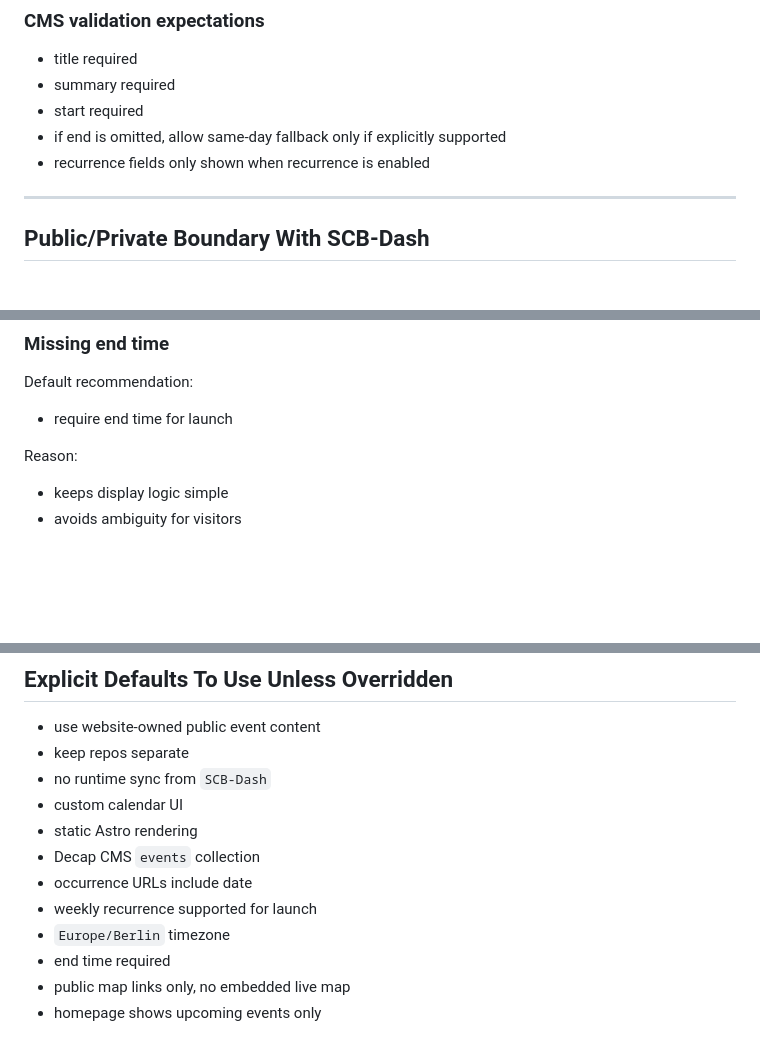
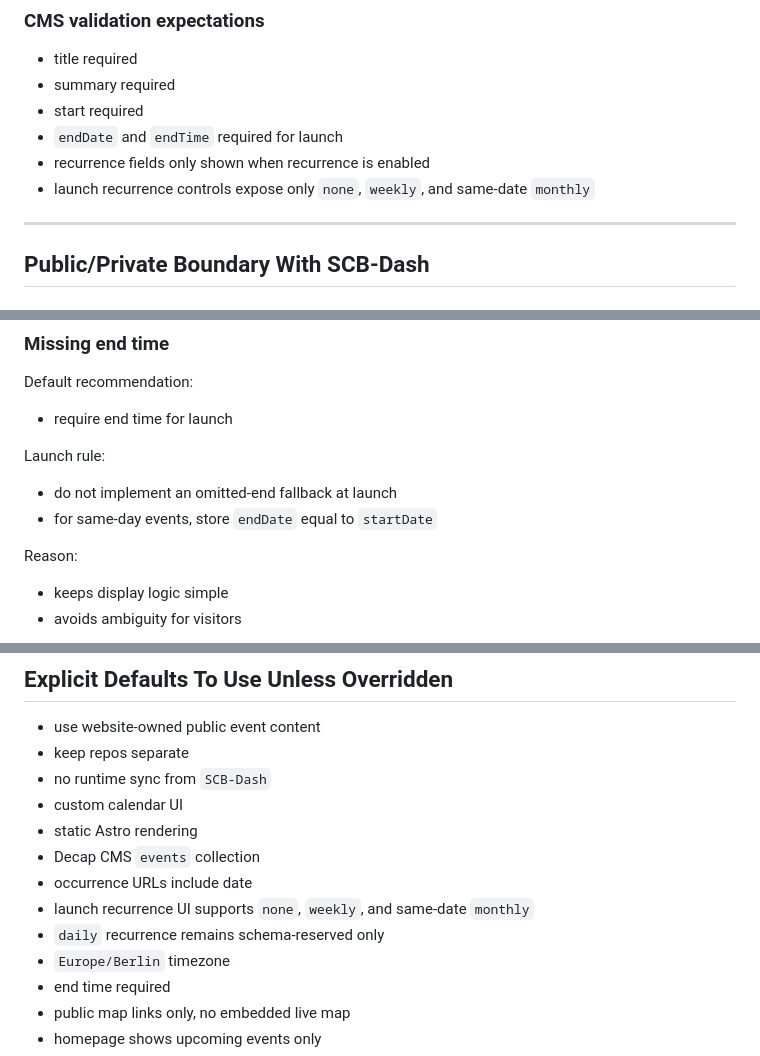
Before and after one commit to TheVeryNout/SCB-Website, a Markdown page: docs/plans/calendar.md, 3 parts joined by grey strips. Drawn GitHub-style; blank space fills up the shorter version.

```diff
--- a/docs/plans/calendar.md
+++ b/docs/plans/calendar.md
@@ -452,8 +466,9 @@ Admins should be able to edit:
 - title required
 - summary required
 - start required
-- if end is omitted, allow same-day fallback only if explicitly supported
+- `endDate` and `endTime` required for launch
 - recurrence fields only shown when recurrence is enabled
+- launch recurrence controls expose only `none`, `weekly`, and same-date `monthly`
 
 ---
 
@@ -524,6 +539,11 @@ Default recommendation:
 
 - require end time for launch
 
+Launch rule:
+
+- do not implement an omitted-end fallback at launch
+- for same-day events, store `endDate` equal to `startDate`
+
 Reason:
 
 - keeps display logic simple
@@ -851,7 +875,8 @@ The calendar implementation is done when all of the following are true:
 - static Astro rendering
 - Decap CMS `events` collection
 - occurrence URLs include date
-- weekly recurrence supported for launch
+- launch recurrence UI supports `none`, `weekly`, and same-date `monthly`
+- `daily` recurrence remains schema-reserved only
 - `Europe/Berlin` timezone
 - end time required
 - public map links only, no embedded live map
```
Also changed, not shown: other parts of docs/plans/calendar.md (+20 -2 lines), docs/plans/website-foundation.md (+3 -3 lines).
